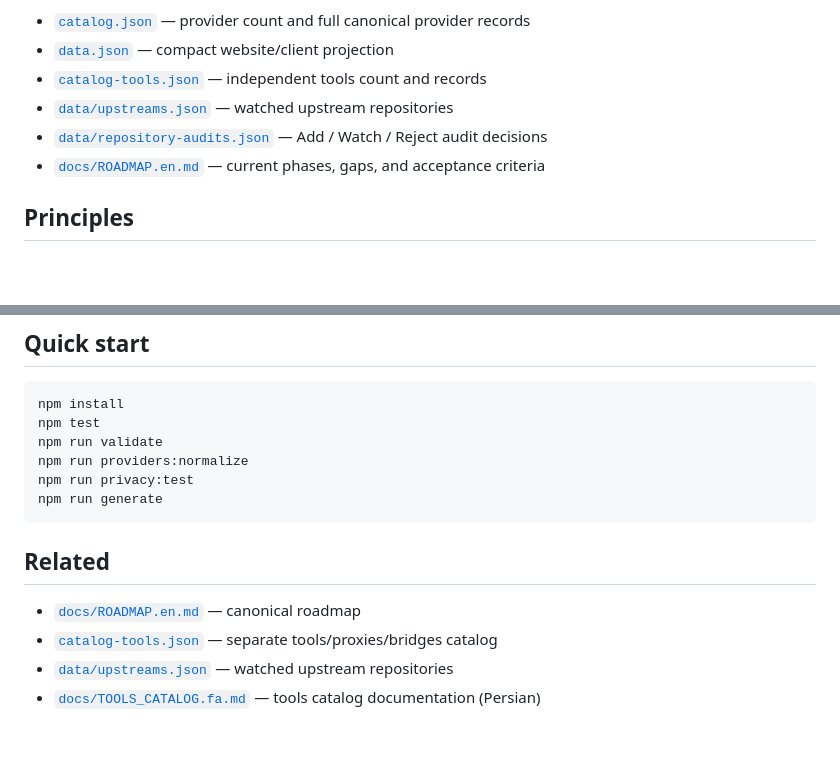
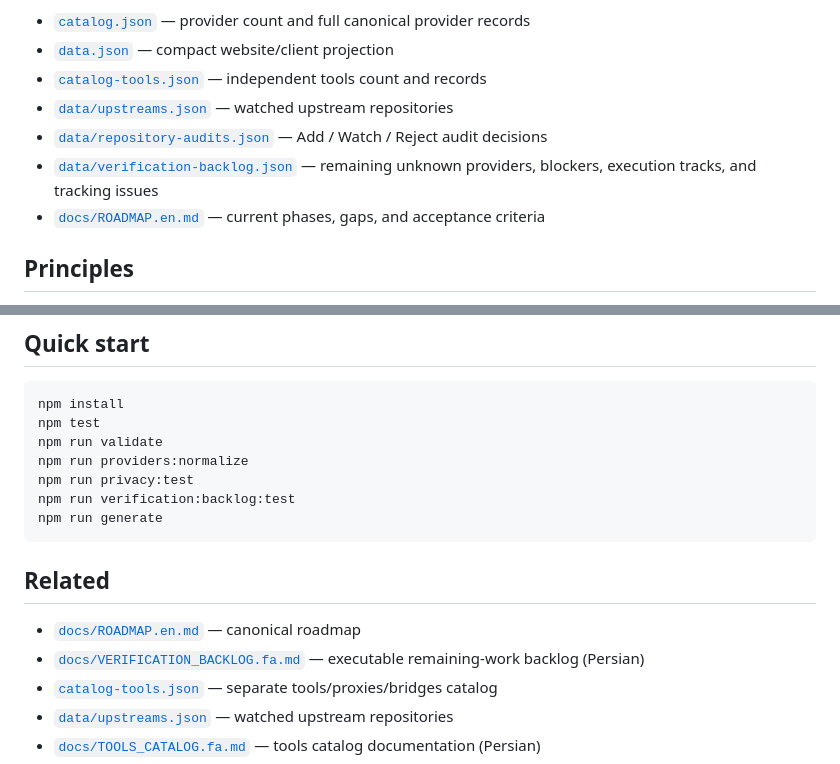
Before and after one commit to alirezasafaei-dev/awesome-free-llm-apis-ir, a Markdown page: README.en.md, 2 parts joined by grey strips. Rendered like a GitHub page; blank space fills up the shorter version.

Commit message:
docs(verification): link machine-readable backlog

````diff
--- a/README.en.md
+++ b/README.en.md
@@ -18,6 +18,7 @@ Live counts are intentionally not duplicated in this document because static cou
 - [`catalog-tools.json`](catalog-tools.json) — independent tools count and records
 - [`data/upstreams.json`](data/upstreams.json) — watched upstream repositories
 - [`data/repository-audits.json`](data/repository-audits.json) — Add / Watch / Reject audit decisions
+- [`data/verification-backlog.json`](data/verification-backlog.json) — remaining unknown providers, blockers, execution tracks, and tracking issues
 - [`docs/ROADMAP.en.md`](docs/ROADMAP.en.md) — current phases, gaps, and acceptance criteria
 
 ## Principles
@@ -38,12 +39,14 @@ npm test
 npm run validate
 npm run providers:normalize
 npm run privacy:test
+npm run verification:backlog:test
 npm run generate
 ```
 
 ## Related
 
 - [`docs/ROADMAP.en.md`](docs/ROADMAP.en.md) — canonical roadmap
+- [`docs/VERIFICATION_BACKLOG.fa.md`](docs/VERIFICATION_BACKLOG.fa.md) — executable remaining-work backlog (Persian)
 - [`catalog-tools.json`](catalog-tools.json) — separate tools/proxies/bridges catalog
 - [`data/upstreams.json`](data/upstreams.json) — watched upstream repositories
 - [`docs/TOOLS_CATALOG.fa.md`](docs/TOOLS_CATALOG.fa.md) — tools catalog documentation (Persian)
````
